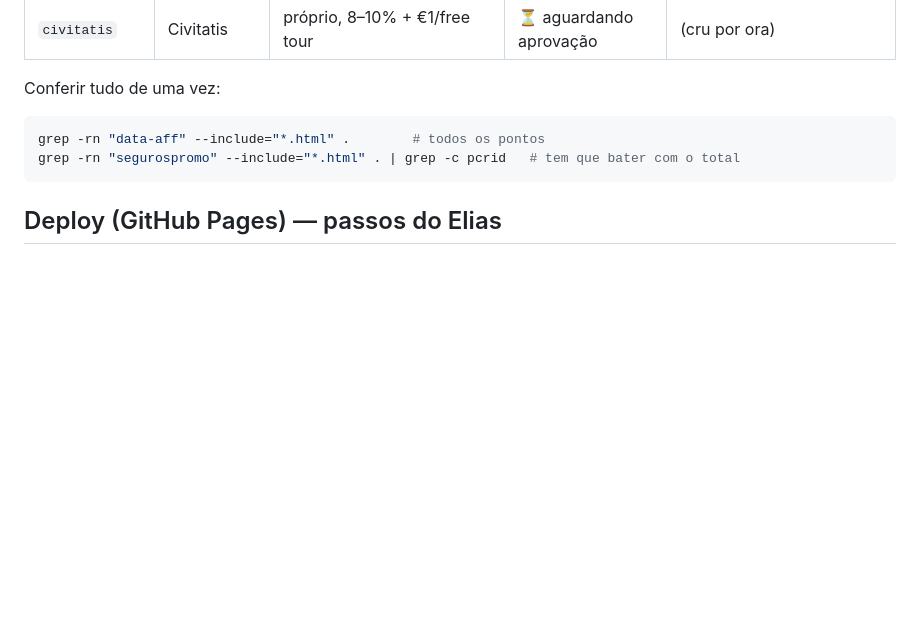
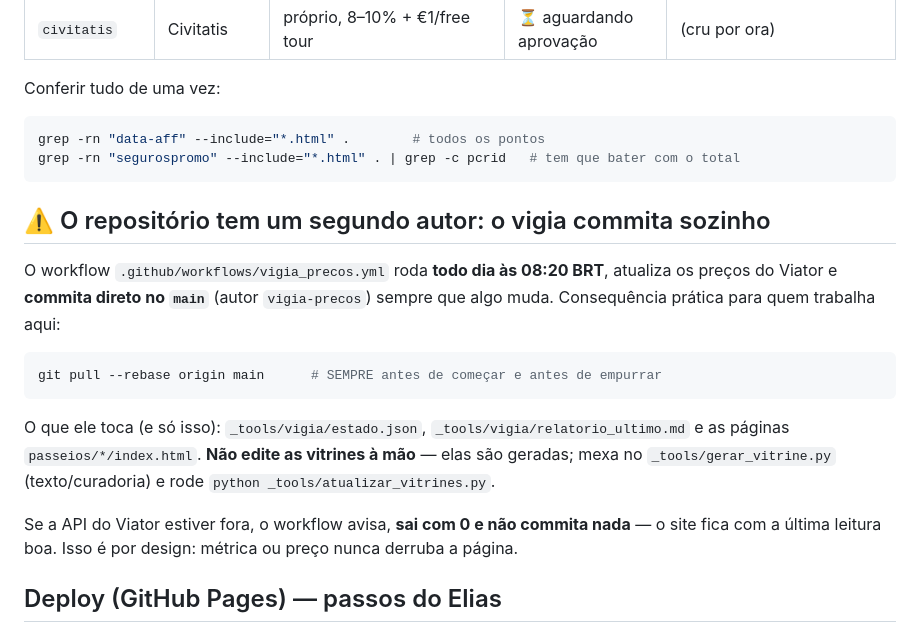
Before and after one commit to eliasfgomes/viajasabendo, a Markdown page: README.md, the part around the change. Drawn GitHub-style; blank space fills up the shorter version.

Commit message:
README: avisa que o vigia commita sozinho no main (pull --rebase antes de mexer)
Co-Authored-By: Claude Fable 5 <noreply@anthropic.com>
Claude-Session: https://claude.ai/code/session_015oidEwsRGoPoTuLBMbX4xB

````diff
--- a/README.md
+++ b/README.md
@@ -39,6 +39,23 @@ grep -rn "data-aff" --include="*.html" .        # todos os pontos
 grep -rn "segurospromo" --include="*.html" . | grep -c pcrid   # tem que bater com o total
 ```
 
+## ⚠️ O repositório tem um segundo autor: o vigia commita sozinho
+
+O workflow `.github/workflows/vigia_precos.yml` roda **todo dia às 08:20 BRT**, atualiza os preços
+do Viator e **commita direto no `main`** (autor `vigia-precos`) sempre que algo muda. Consequência
+prática para quem trabalha aqui:
+
+```bash
+git pull --rebase origin main      # SEMPRE antes de começar e antes de empurrar
+```
+
+O que ele toca (e só isso): `_tools/vigia/estado.json`, `_tools/vigia/relatorio_ultimo.md` e as
+páginas `passeios/*/index.html`. **Não edite as vitrines à mão** — elas são geradas; mexa no
+`_tools/gerar_vitrine.py` (texto/curadoria) e rode `python _tools/atualizar_vitrines.py`.
+
+Se a API do Viator estiver fora, o workflow avisa, **sai com 0 e não commita nada** — o site fica
+com a última leitura boa. Isso é por design: métrica ou preço nunca derruba a página.
+
 ## Deploy (GitHub Pages) — passos do Elias
 
 1. Criar repo **público** `viajasabendo` em github.com/eliasfgomes (Pages grátis exige repo
````
